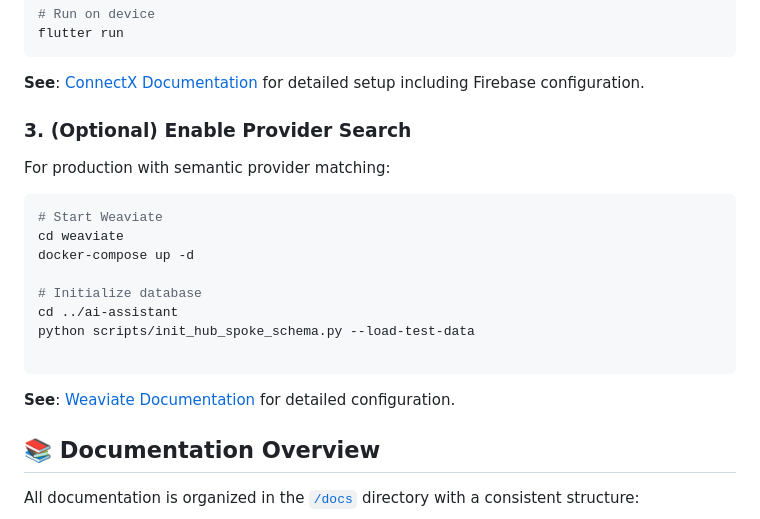
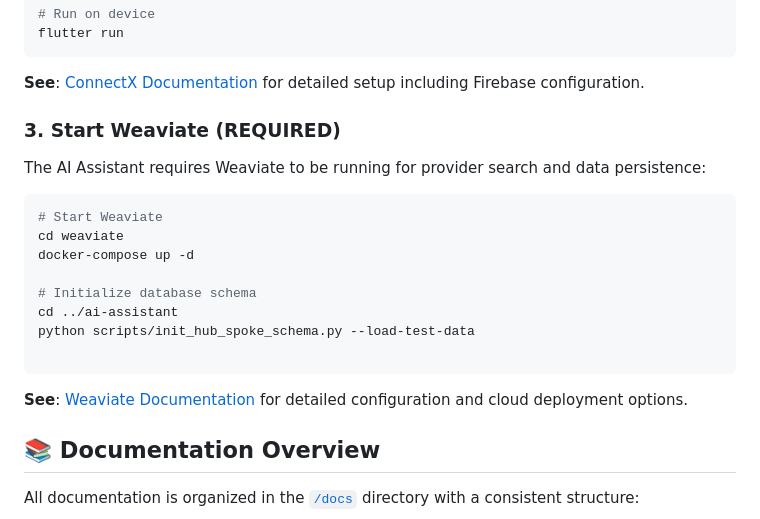
Before and after one commit to Fides-Connect/linkora, a Markdown page: README.md, the part around the change. GitHub-like rendering.

Commit message:
Update of documentation

````diff
--- a/README.md
+++ b/README.md
@@ -127,23 +127,22 @@ flutter run
 ```
 
 **See**: [ConnectX Documentation](docs/connectx.md) for detailed setup including Firebase configuration.
+### 3. Start Weaviate (REQUIRED)
 
-### 3. (Optional) Enable Provider Search
-
-For production with semantic provider matching:
+The AI Assistant requires Weaviate to be running for provider search and data persistence:
 
 ```bash
 # Start Weaviate
 cd weaviate
 docker-compose up -d
 
-# Initialize database
+# Initialize database schema
 cd ../ai-assistant
 python scripts/init_hub_spoke_schema.py --load-test-data
 
 ```
 
-**See**: [Weaviate Documentation](docs/weaviate.md) for detailed configuration.
+**See**: [Weaviate Documentation](docs/weaviate.md) for detailed configuration and cloud deployment options.
 
 ## 📚 Documentation Overview
 
````
Also changed, not shown: docs/ai-assistant.md (+54 -21 lines).
